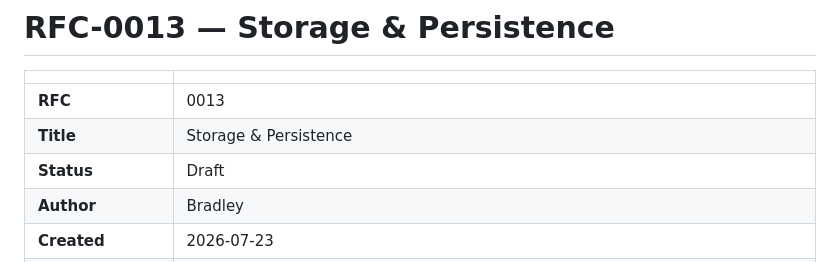
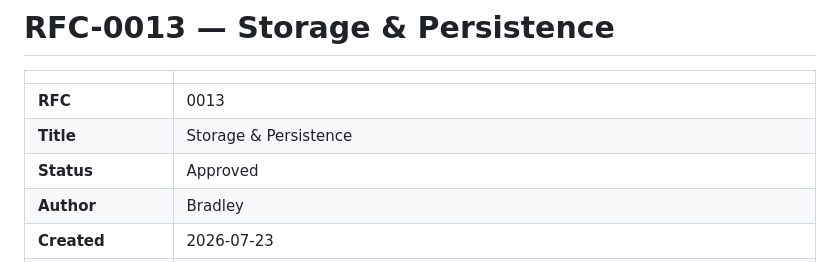
Before and after one commit to brdsmth/geofarm, a Markdown page: rfcs/RFC-0013-storage-persistence.md, the part around the change. Rendered like a GitHub page.

```diff
--- a/rfcs/RFC-0013-storage-persistence.md
+++ b/rfcs/RFC-0013-storage-persistence.md
@@ -4,7 +4,7 @@
 |---|---|
 | **RFC** | 0013 |
 | **Title** | Storage & Persistence |
-| **Status** | Draft |
+| **Status** | Approved |
 | **Author** | Bradley |
 | **Created** | 2026-07-23 |
 | **Depends on** | RFC-0001, RFC-0002, RFC-0003, RFC-0004, RFC-0011, RFC-0012, RFC-0014, RFC-0015; PLAN-001 |
```
Also changed, not shown: rfcs/RFC-0008-content-grant-lifecycle.md (+1 -1 lines).
